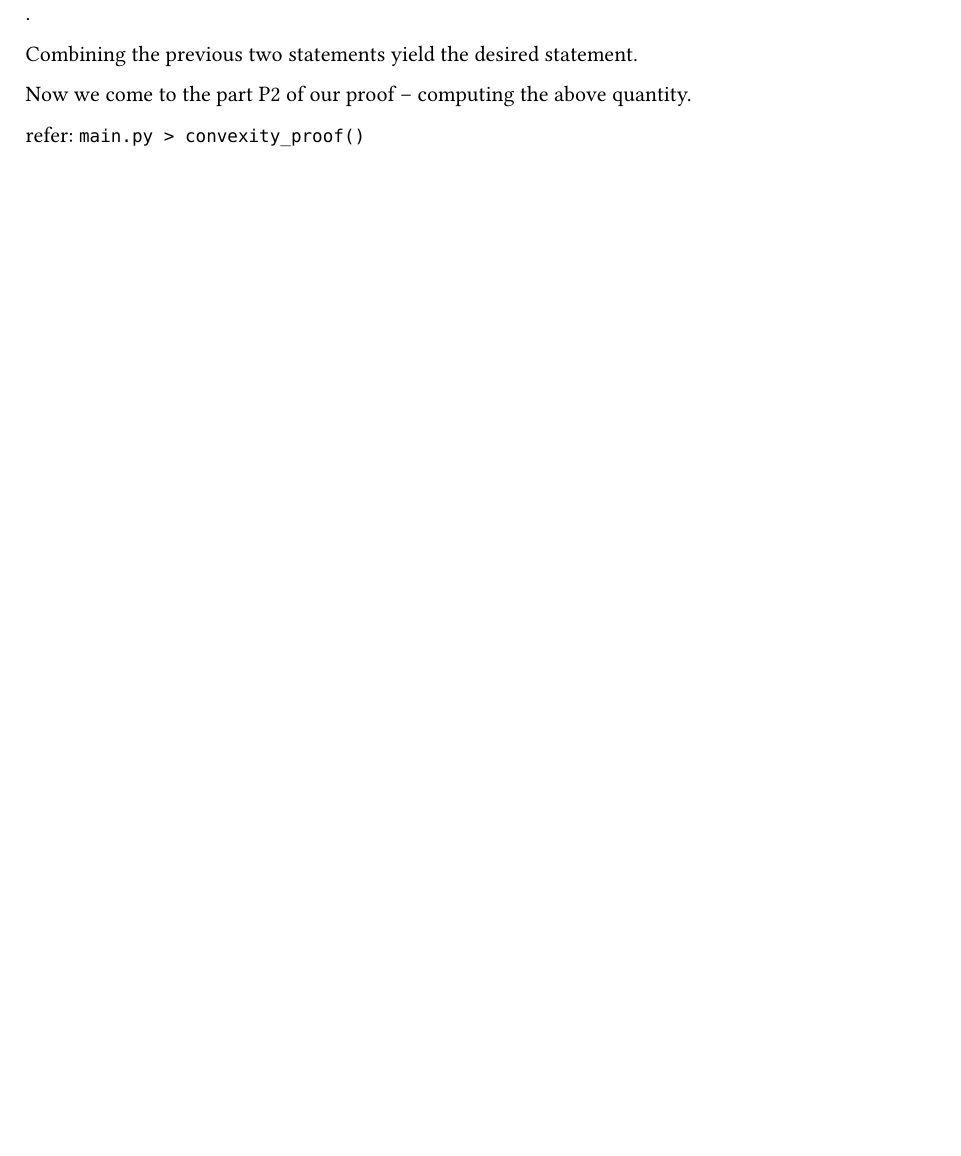
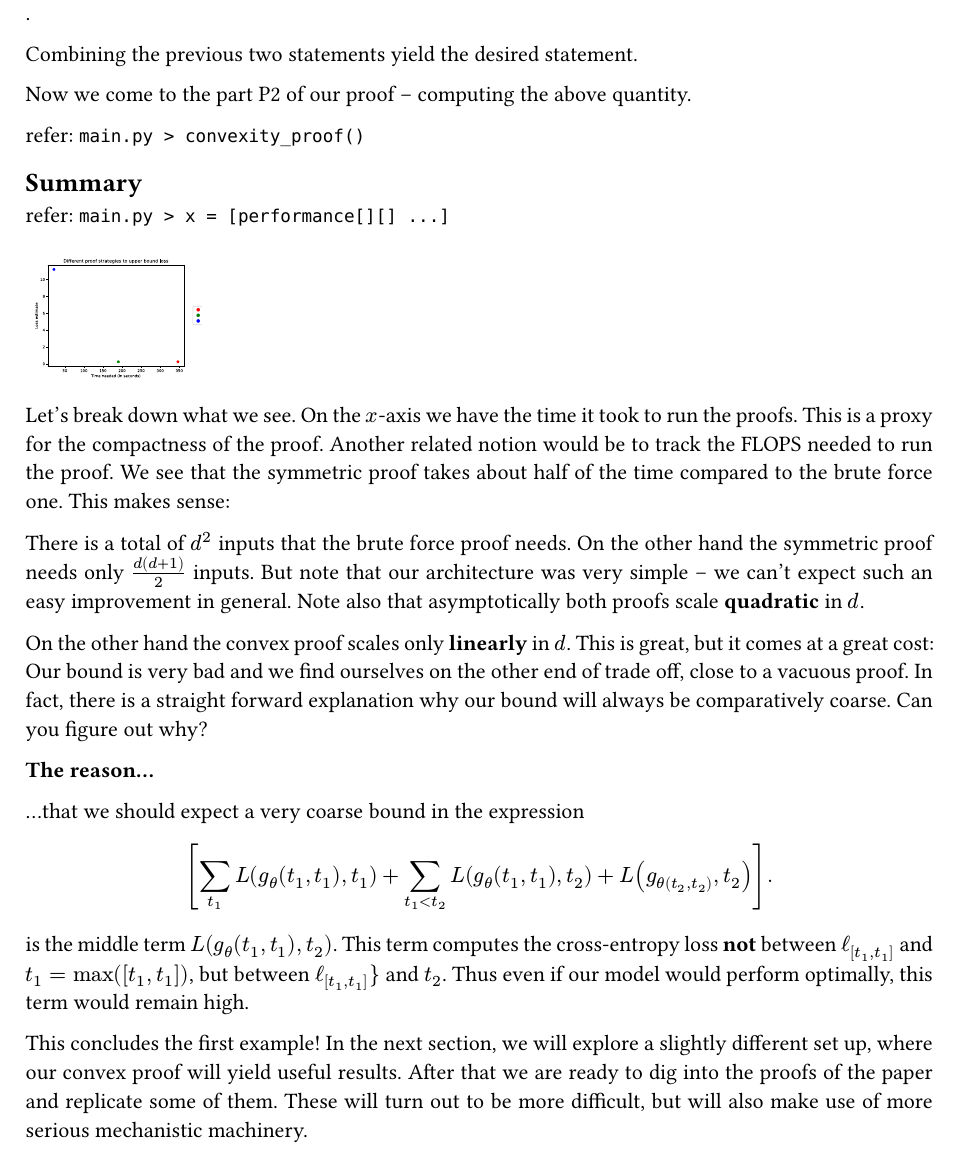
Before and after one commit to ralphptorres/explore-safety, a Typst document (compact-proofs-mechinterp/main.typ): part of page 8 of 8, cut so that both start at the same text, the shorter picture padded with empty space. Compiled offline with Typst 0.15.

Commit message:
compact: add doc 2.4

```diff
--- a/compact-proofs-mechinterp/main.typ
+++ b/compact-proofs-mechinterp/main.typ
@@ -367,3 +367,47 @@ Combining the previous two statements yield the desired statement.
 Now we come to the part P2 of our proof -- computing the above quantity.
 
 refer: `main.py > convexity_proof()`
+
+== Summary
+
+refer: `main.py > x = [performance[][] ...]`
+
+#image("fig/proofs-loss.svg", width: 8em)
+
+Let's break down what we see. On the $x$-axis we have the time it took to run
+the proofs. This is a proxy for the compactness of the proof. Another related
+notion would be to track the FLOPS needed to run the proof. We see that the
+symmetric proof takes about half of the time compared to the brute force one.
+This makes sense:
+
+There is a total of $d^2$ inputs that the brute force proof needs. On the other
+hand the symmetric proof needs only $(d(d+1)) / 2$ inputs. But note that our
+architecture was very simple -- we can't expect such an easy improvement in
+general. Note also that asymptotically both proofs scale *quadratic* in $d$.
+
+On the other hand the convex proof scales only *linearly* in $d$. This is great,
+but it comes at a great cost: Our bound is very bad and we find ourselves on the
+other end of trade off, close to a vacuous proof. In fact, there is a straight
+forward explanation why our bound will always be comparatively coarse. Can you
+figure out why?
+
+*The reason...*
+
+...that we should expect a very coarse bound in the expression
+$
+  [ sum_(t_1) L(g_theta (t_1, t_1), t_1)
+    + sum_(t_1 < t_2) L(g_theta (t_1, t_1), t_2)
+    + L(g_theta(t_2, t_2), t_2)
+  ].
+$
+is the middle term $L(g_theta (t_1, t_1), t_2)$. This term computes the
+cross-entropy loss *not* between $ell_[t_1, t_1]$ and $t_1 = max([t_1, t_1])$,
+but between $ell_[t_1, t_1]}$ and $t_2$. Thus even if our model would perform
+optimally, this term would remain high.
+
+
+This concludes the first example! In the next section, we will explore a
+slightly different set up, where our convex proof will yield useful results.
+After that we are ready to dig into the proofs of the paper and replicate some
+of them. These will turn out to be more difficult, but will also make use of
+more serious mechanistic machinery.
```
